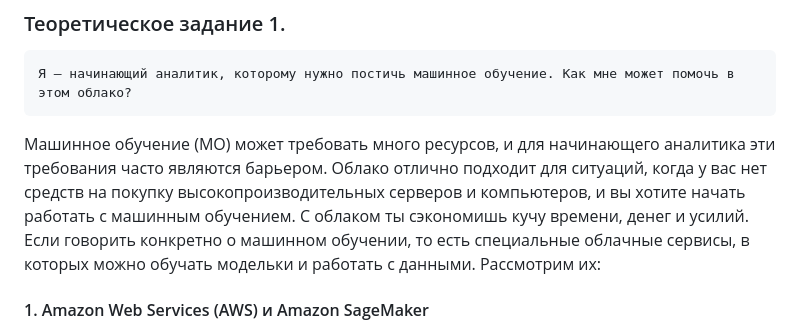
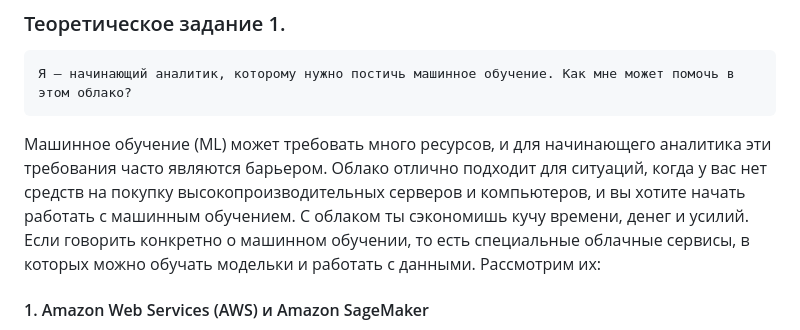
Before and after one commit to dnazar01/itmo, a Markdown page: theory.md, the part around the change. Rendered like a GitHub page.

````diff
--- a/theory.md
+++ b/theory.md
@@ -9,7 +9,7 @@
 Я – начинающий аналитик, которому нужно постичь машинное обучение. Как мне может помочь в этом облако?
 ```
 
-Машинное обучение (МО) может требовать много ресурсов, и для начинающего аналитика эти требования часто являются барьером. Облако отлично подходит для ситуаций, когда у вас нет средств на покупку высокопроизводительных серверов и компьютеров, и вы хотите начать работать с машинным обучением. С облаком ты сэкономишь кучу времени, денег и усилий. Если говорить конкретно о машинном обучении, то есть специальные облачные сервисы, в которых можно обучать модельки и работать с данными. Рассмотрим их:
+Машинное обучение (МL) может требовать много ресурсов, и для начинающего аналитика эти требования часто являются барьером. Облако отлично подходит для ситуаций, когда у вас нет средств на покупку высокопроизводительных серверов и компьютеров, и вы хотите начать работать с машинным обучением. С облаком ты сэкономишь кучу времени, денег и усилий. Если говорить конкретно о машинном обучении, то есть специальные облачные сервисы, в которых можно обучать модельки и работать с данными. Рассмотрим их:
 
 #### 1. Amazon Web Services (AWS) и Amazon SageMaker
 Amazon Web Services (AWS) — это публичное облако, предоставляемое компанией Amazon с 2006 года. В AWS есть сервис [Amazon SageMaker](https://aws.amazon.com/ru/sagemaker/), предназначенный для занятия ML.
````
